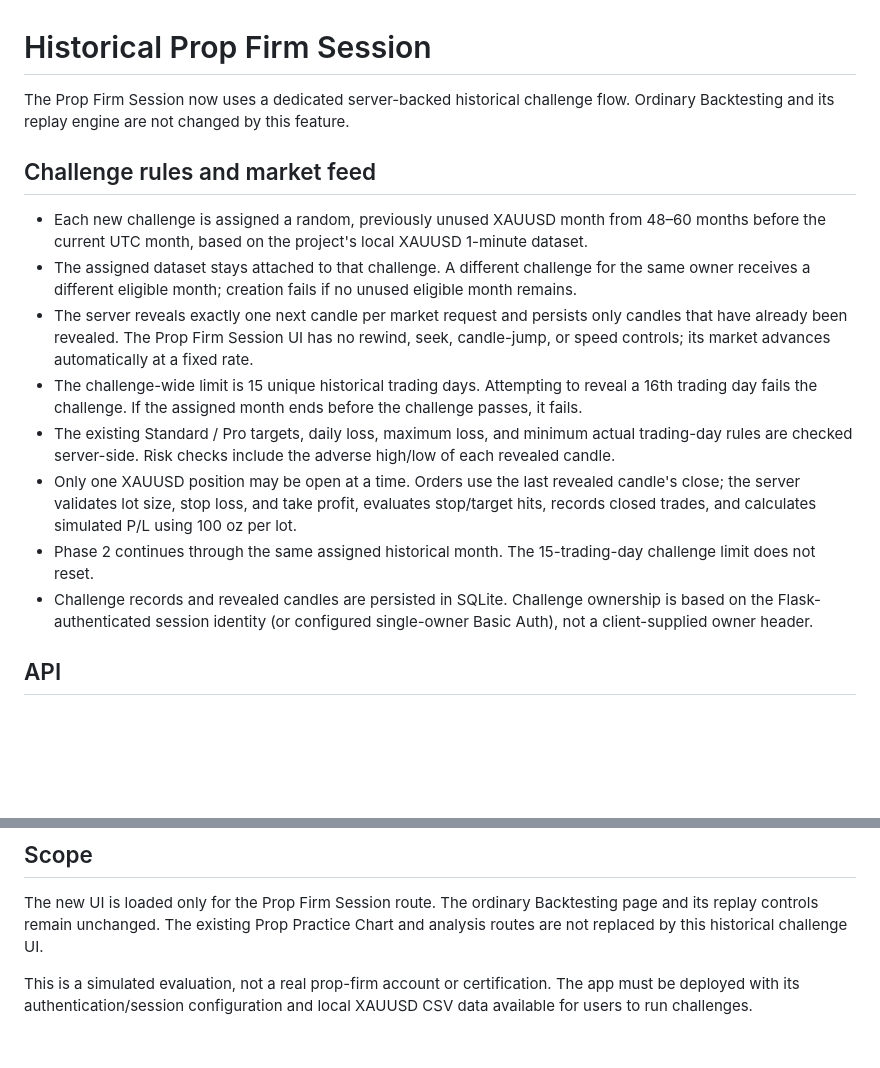
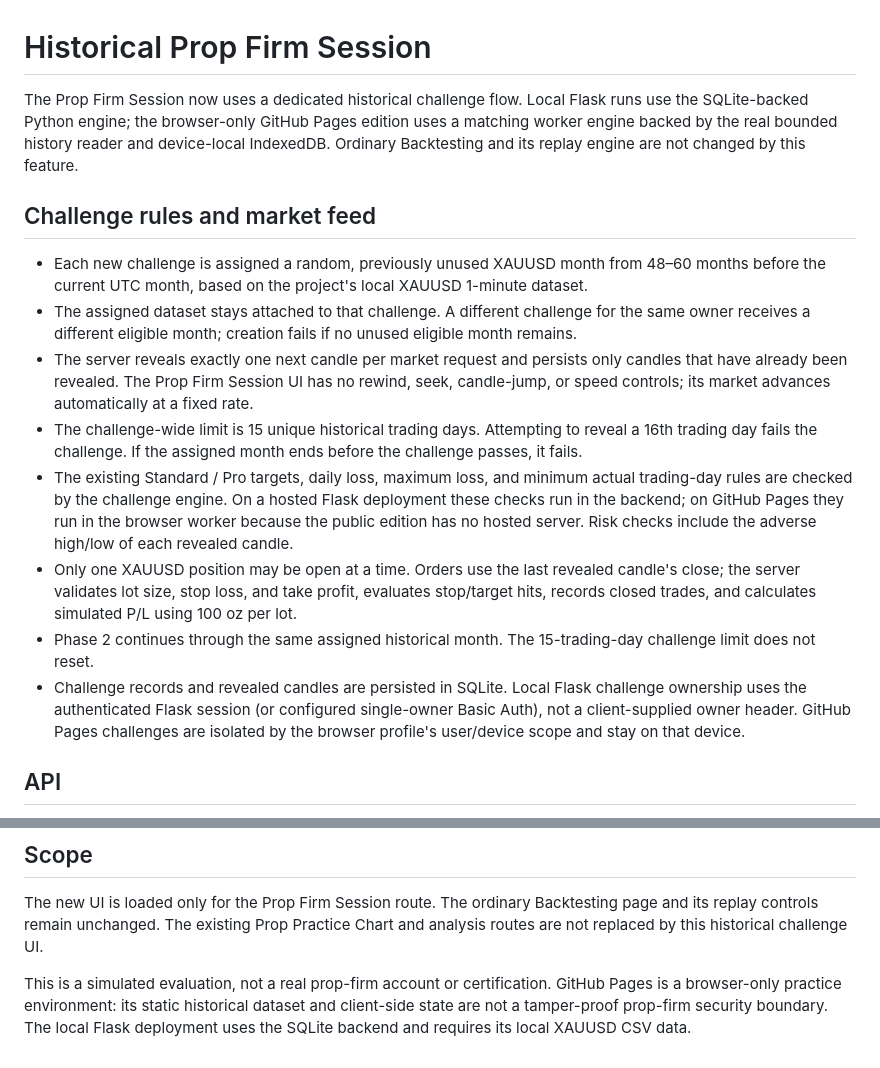
Before and after one commit to Prog-anshu36/intensefxtrades, a Markdown page: HISTORICAL_PROP_CHALLENGES.md, 2 parts joined by grey strips. GitHub-like rendering; blank space fills up the shorter version.

Commit message:
Document browser Pages and local Flask challenge behavior accurately

```diff
--- a/HISTORICAL_PROP_CHALLENGES.md
+++ b/HISTORICAL_PROP_CHALLENGES.md
@@ -1,6 +1,6 @@
 # Historical Prop Firm Session
 
-The Prop Firm Session now uses a dedicated server-backed historical challenge flow. Ordinary Backtesting and its replay engine are not changed by this feature.
+The Prop Firm Session now uses a dedicated historical challenge flow. Local Flask runs use the SQLite-backed Python engine; the browser-only GitHub Pages edition uses a matching worker engine backed by the real bounded history reader and device-local IndexedDB. Ordinary Backtesting and its replay engine are not changed by this feature.
 
 ## Challenge rules and market feed
 
@@ -8,10 +8,10 @@ The Prop Firm Session now uses a dedicated server-backed historical challenge fl
 - The assigned dataset stays attached to that challenge. A different challenge for the same owner receives a different eligible month; creation fails if no unused eligible month remains.
 - The server reveals exactly one next candle per market request and persists only candles that have already been revealed. The Prop Firm Session UI has no rewind, seek, candle-jump, or speed controls; its market advances automatically at a fixed rate.
 - The challenge-wide limit is 15 unique historical trading days. Attempting to reveal a 16th trading day fails the challenge. If the assigned month ends before the challenge passes, it fails.
-- The existing Standard / Pro targets, daily loss, maximum loss, and minimum actual trading-day rules are checked server-side. Risk checks include the adverse high/low of each revealed candle.
+- The existing Standard / Pro targets, daily loss, maximum loss, and minimum actual trading-day rules are checked by the challenge engine. On a hosted Flask deployment these checks run in the backend; on GitHub Pages they run in the browser worker because the public edition has no hosted server. Risk checks include the adverse high/low of each revealed candle.
 - Only one XAUUSD position may be open at a time. Orders use the last revealed candle's close; the server validates lot size, stop loss, and take profit, evaluates stop/target hits, records closed trades, and calculates simulated P/L using 100 oz per lot.
 - Phase 2 continues through the same assigned historical month. The 15-trading-day challenge limit does not reset.
-- Challenge records and revealed candles are persisted in SQLite. Challenge ownership is based on the Flask-authenticated session identity (or configured single-owner Basic Auth), not a client-supplied owner header.
+- Challenge records and revealed candles are persisted in SQLite. Local Flask challenge ownership uses the authenticated Flask session (or configured single-owner Basic Auth), not a client-supplied owner header. GitHub Pages challenges are isolated by the browser profile's user/device scope and stay on that device.
 
 ## API
 
@@ -31,4 +31,4 @@ The engine uses the local data provider only. It does not synthesize prices or s
 
 The new UI is loaded only for the Prop Firm Session route. The ordinary Backtesting page and its replay controls remain unchanged. The existing Prop Practice Chart and analysis routes are not replaced by this historical challenge UI.
 
-This is a simulated evaluation, not a real prop-firm account or certification. The app must be deployed with its authentication/session configuration and local XAUUSD CSV data available for users to run challenges.
+This is a simulated evaluation, not a real prop-firm account or certification. GitHub Pages is a browser-only practice environment: its static historical dataset and client-side state are not a tamper-proof prop-firm security boundary. The local Flask deployment uses the SQLite backend and requires its local XAUUSD CSV data.
```
